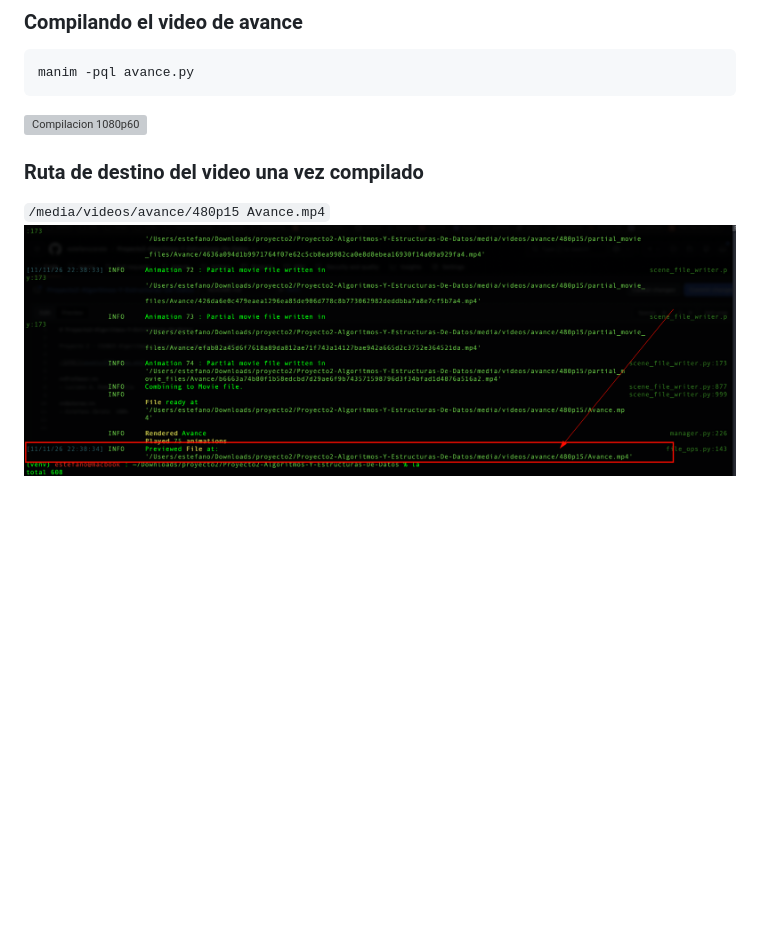
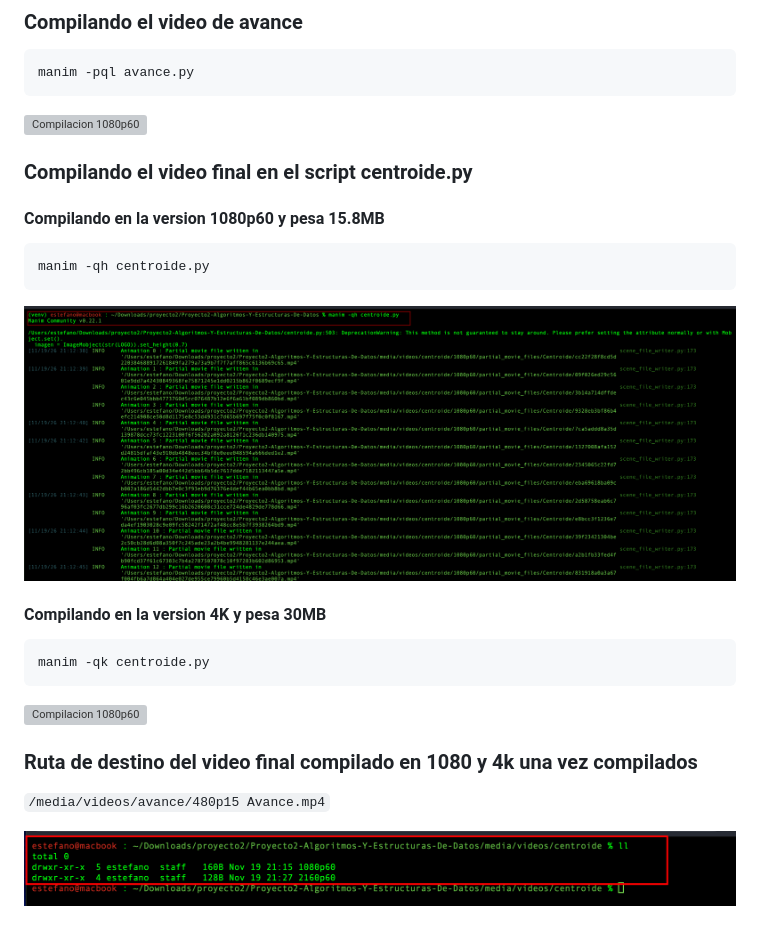
Before and after one commit to estefanozarate/Proyecto2-Algoritmos-Y-Estructuras-De-Datos, a Markdown page: README.md, the part around the change. Drawn GitHub-style; pictures changed too: assets/compilando_1080p60.png (added), assets/path_videos.png (added); blank space fills up the shorter version; grey boxes are pictures that could not be loaded.

````diff
--- a/README.md
+++ b/README.md
@@ -41,7 +41,21 @@ manim -pql avance.py
 ```
 ![Compilacion 1080p60](assets/compilando_video.png)
 
+### Compilando el video final en el script centroide.py
+#### Compilando en la version 1080p60 y pesa 15.8MB
+```bash
+manim -qh centroide.py
+```
+![Compilacion 1080p60](assets/compilando_1080p60.png)
 
-### Ruta de destino del video una vez compilado
+#### Compilando en la version 4K y pesa 30MB
+```bash
+manim -qk centroide.py
+```
+![Compilacion 1080p60](assets/compilando_4k.png)
+
+
+### Ruta de destino del video final compilado en 1080 y 4k una vez compilados
 `/media/videos/avance/480p15 Avance.mp4`
-![Compilacion 1080p60](assets/video_renderizado.png)
+
+![Compilacion 1080p60](assets/path_videos.png)
````
Also changed, not shown: 1 other file.
